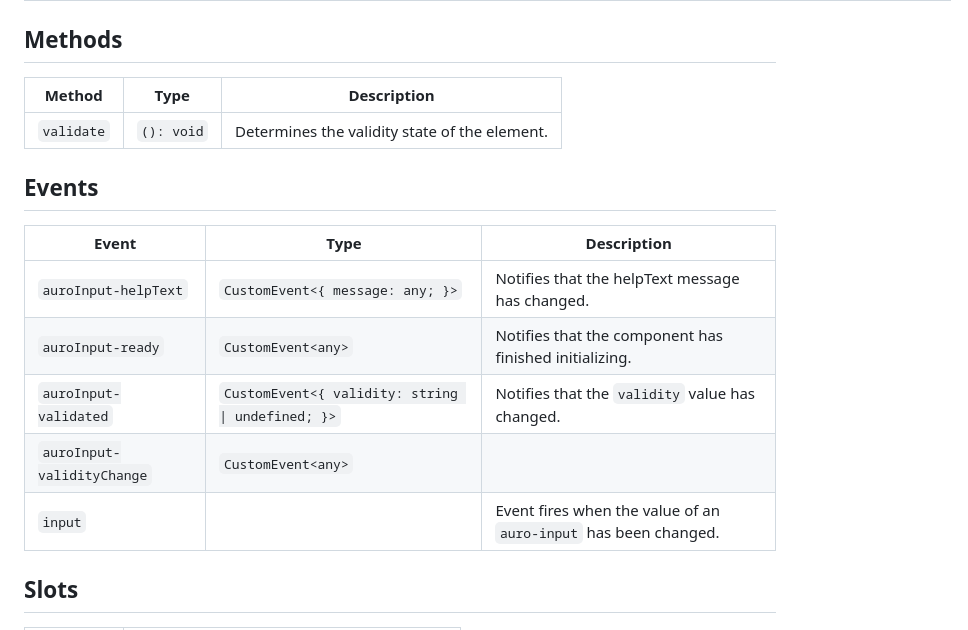
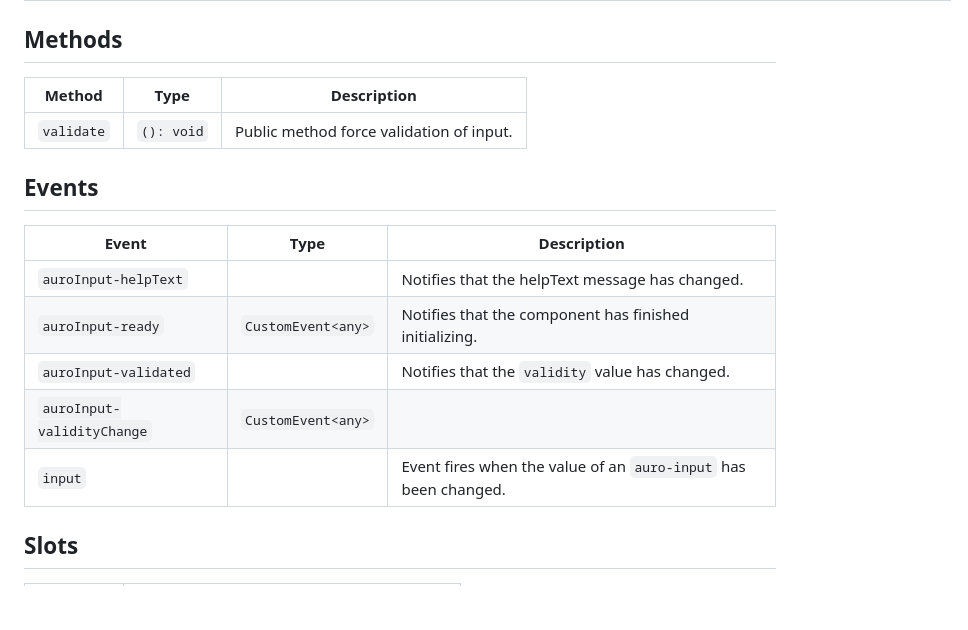
Before and after one commit to AlaskaAirlines/auro-input, a Markdown page: docs/api.md, the part around the change. Drawn GitHub-style; blank space fills up the shorter version.

```diff
--- a/docs/api.md
+++ b/docs/api.md
@@ -52,19 +52,19 @@
 
 ## Methods
 
-| Method     | Type       | Description                                   |
-|------------|------------|-----------------------------------------------|
-| `validate` | `(): void` | Determines the validity state of the element. |
+| Method     | Type       | Description                              |
+|------------|------------|------------------------------------------|
+| `validate` | `(): void` | Public method force validation of input. |
 
 ## Events
 
-| Event                      | Type                                             | Description                                      |
-|----------------------------|--------------------------------------------------|--------------------------------------------------|
-| `auroInput-helpText`       | `CustomEvent<{ message: any; }>`                 | Notifies that the helpText message has changed.  |
-| `auroInput-ready`          | `CustomEvent<any>`                               | Notifies that the component has finished initializing. |
-| `auroInput-validated`      | `CustomEvent<{ validity: string \| undefined; }>` | Notifies that the `validity` value has changed.  |
-| `auroInput-validityChange` | `CustomEvent<any>`                               |                                                  |
-| `input`                    |                                                  | Event fires when the value of an `auro-input` has been changed. |
+| Event                      | Type               | Description                                      |
+|----------------------------|--------------------|--------------------------------------------------|
+| `auroInput-helpText`       |                    | Notifies that the helpText message has changed.  |
+| `auroInput-ready`          | `CustomEvent<any>` | Notifies that the component has finished initializing. |
+| `auroInput-validated`      |                    | Notifies that the `validity` value has changed.  |
+| `auroInput-validityChange` | `CustomEvent<any>` |                                                  |
+| `input`                    |                    | Event fires when the value of an `auro-input` has been changed. |
 
 ## Slots
 
```
Also changed, not shown: demo/api.md (+10 -10 lines).
